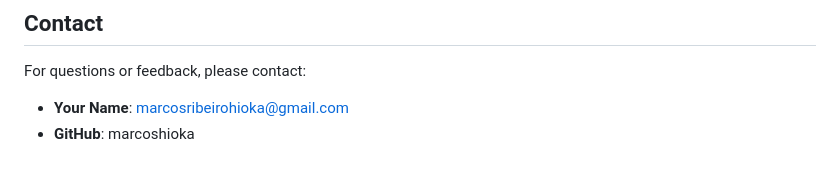
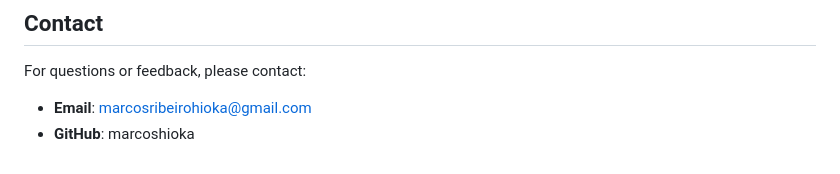
Before and after one commit to marcoshioka/JavaSeleniumCucumber, a Markdown page: README.md, the part around the change. Rendered like a GitHub page.

Commit message:
Updates for readme and gitignore

```diff
--- a/README.md
+++ b/README.md
@@ -133,5 +133,5 @@ This project is licensed under the MIT License - see the `LICENSE` file for deta
 
 ## **Contact**
 For questions or feedback, please contact:
-- **Your Name**: marcosribeirohioka@gmail.com
+- **Email**: marcosribeirohioka@gmail.com
 - **GitHub**: marcoshioka
```
